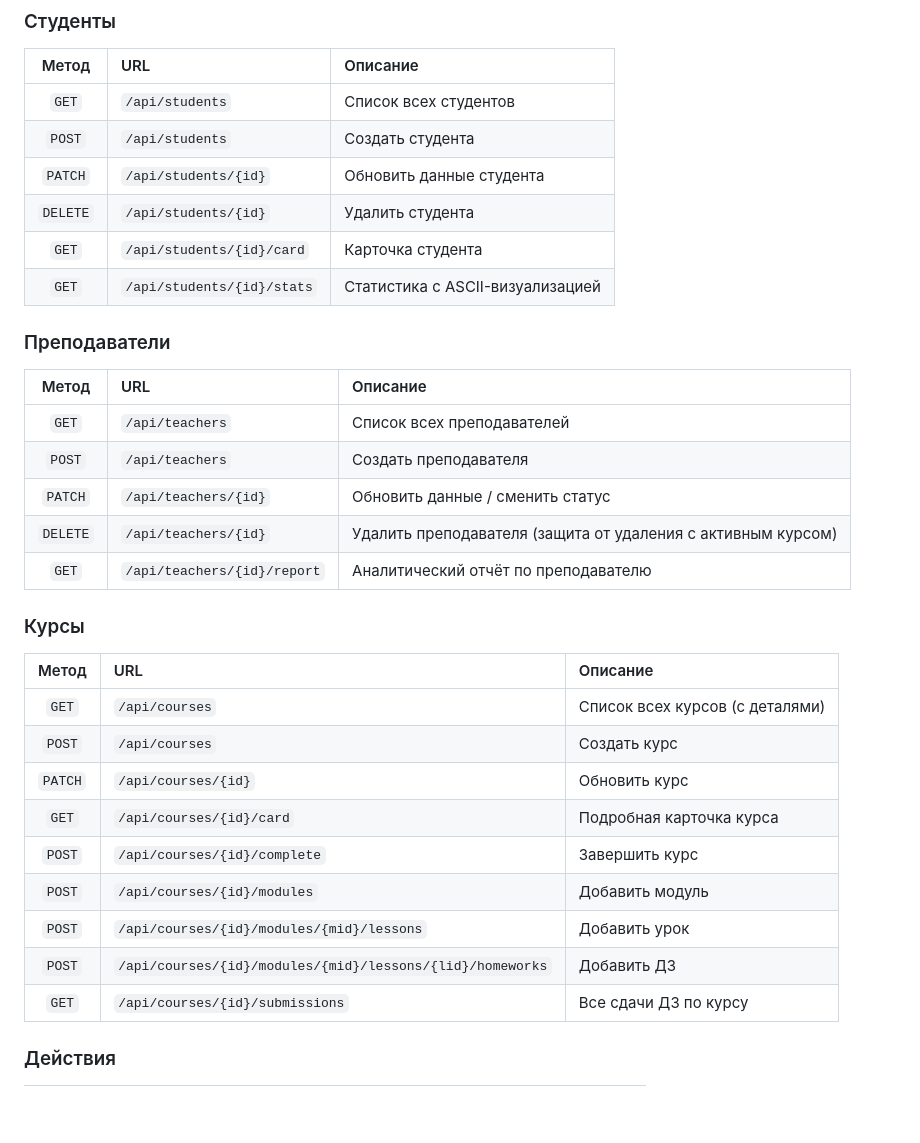
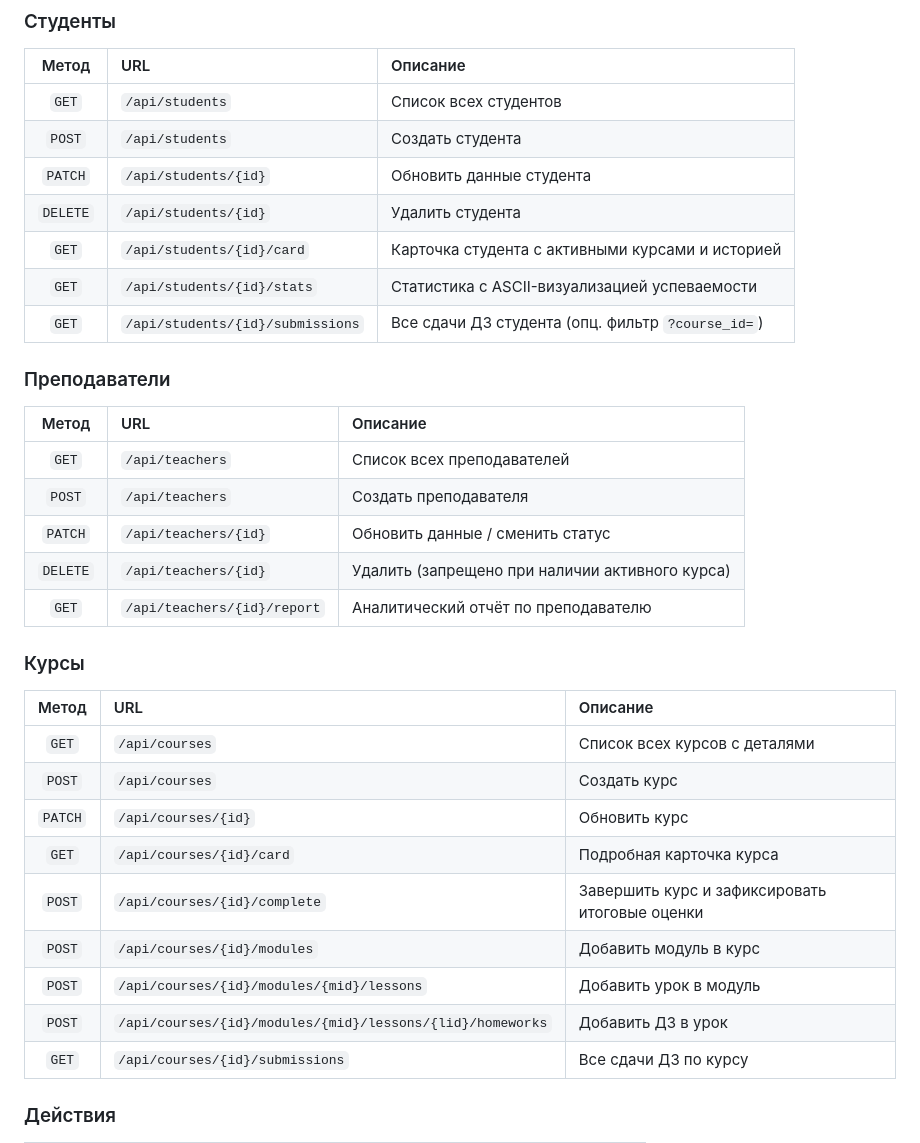
Before and after one commit to yushmeh/School-App, a Markdown page: README.md, the part around one of its changes. Drawn GitHub-style; blank space fills up the shorter version.

```diff
--- a/README.md
+++ b/README.md
@@ -135,8 +162,9 @@ uvicorn main:app --reload --port 8000
 | `POST` | `/api/students` | Создать студента |
 | `PATCH` | `/api/students/{id}` | Обновить данные студента |
 | `DELETE` | `/api/students/{id}` | Удалить студента |
-| `GET` | `/api/students/{id}/card` | Карточка студента |
-| `GET` | `/api/students/{id}/stats` | Статистика с ASCII-визуализацией |
+| `GET` | `/api/students/{id}/card` | Карточка студента с активными курсами и историей |
+| `GET` | `/api/students/{id}/stats` | Статистика с ASCII-визуализацией успеваемости |
+| `GET` | `/api/students/{id}/submissions` | Все сдачи ДЗ студента (опц. фильтр `?course_id=`) |
 
 ### Преподаватели
 | Метод | URL | Описание |
@@ -144,20 +172,20 @@ uvicorn main:app --reload --port 8000
 | `GET` | `/api/teachers` | Список всех преподавателей |
 | `POST` | `/api/teachers` | Создать преподавателя |
 | `PATCH` | `/api/teachers/{id}` | Обновить данные / сменить статус |
-| `DELETE` | `/api/teachers/{id}` | Удалить преподавателя (защита от удаления с активным курсом) |
+| `DELETE` | `/api/teachers/{id}` | Удалить (запрещено при наличии активного курса) |
 | `GET` | `/api/teachers/{id}/report` | Аналитический отчёт по преподавателю |
 
 ### Курсы
 | Метод | URL | Описание |
 | :---: | :--- | :--- |
-| `GET` | `/api/courses` | Список всех курсов (с деталями) |
+| `GET` | `/api/courses` | Список всех курсов с деталями |
 | `POST` | `/api/courses` | Создать курс |
 | `PATCH` | `/api/courses/{id}` | Обновить курс |
 | `GET` | `/api/courses/{id}/card` | Подробная карточка курса |
-| `POST` | `/api/courses/{id}/complete` | Завершить курс |
-| `POST` | `/api/courses/{id}/modules` | Добавить модуль |
-| `POST` | `/api/courses/{id}/modules/{mid}/lessons` | Добавить урок |
-| `POST` | `/api/courses/{id}/modules/{mid}/lessons/{lid}/homeworks` | Добавить ДЗ |
+| `POST` | `/api/courses/{id}/complete` | Завершить курс и зафиксировать итоговые оценки |
+| `POST` | `/api/courses/{id}/modules` | Добавить модуль в курс |
+| `POST` | `/api/courses/{id}/modules/{mid}/lessons` | Добавить урок в модуль |
+| `POST` | `/api/courses/{id}/modules/{mid}/lessons/{lid}/homeworks` | Добавить ДЗ в урок |
 | `GET` | `/api/courses/{id}/submissions` | Все сдачи ДЗ по курсу |
 
 ### Действия
```
Also changed, not shown: other parts of README.md (+69 -42 lines).
